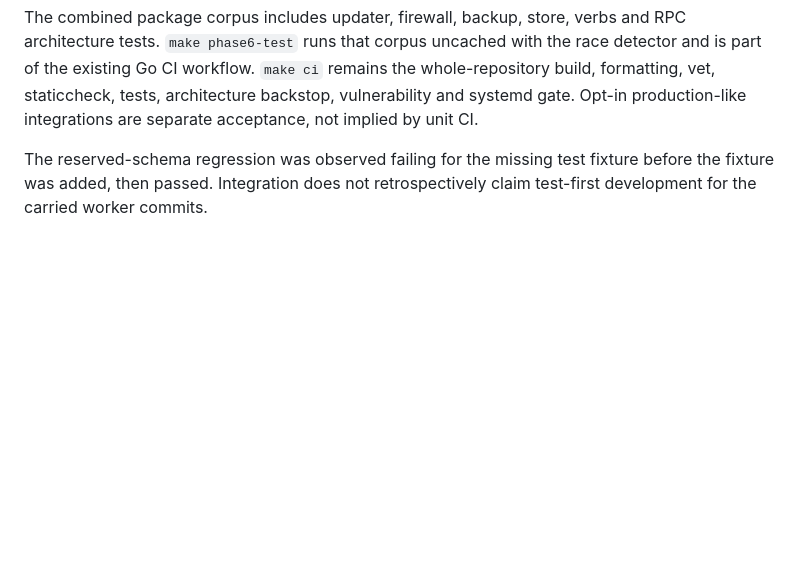
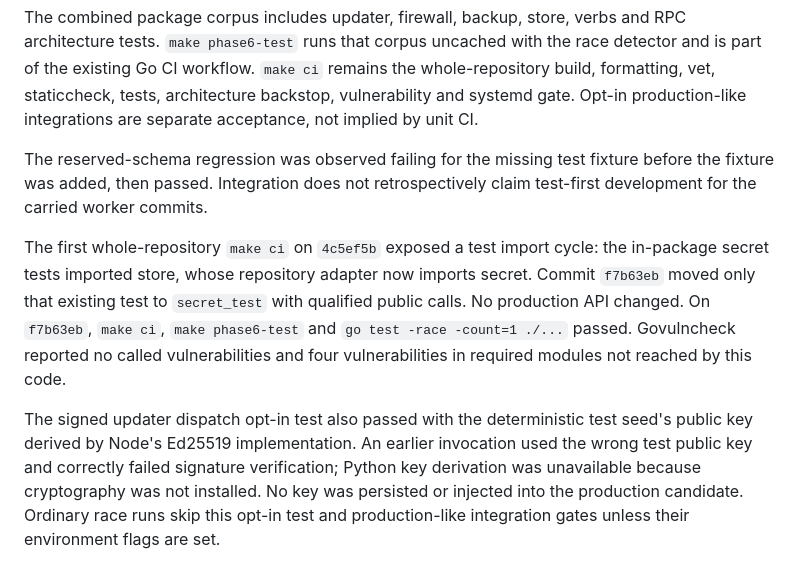
Before and after one commit to md-riaz/NovaPanel, a Markdown page: docs/phase6-combined-integration.md, the part around the change. Rendered like a GitHub page; blank space fills up the shorter version.

Commit message:
docs(phase6): record combined gates and integration limits

```diff
--- a/docs/phase6-combined-integration.md
+++ b/docs/phase6-combined-integration.md
@@ -38,3 +38,7 @@ Canonical section 02 places `webhook_deliveries` in Phase 6 even though Phase 8
 The combined package corpus includes updater, firewall, backup, store, verbs and RPC architecture tests. `make phase6-test` runs that corpus uncached with the race detector and is part of the existing Go CI workflow. `make ci` remains the whole-repository build, formatting, vet, staticcheck, tests, architecture backstop, vulnerability and systemd gate. Opt-in production-like integrations are separate acceptance, not implied by unit CI.
 
 The reserved-schema regression was observed failing for the missing test fixture before the fixture was added, then passed. Integration does not retrospectively claim test-first development for the carried worker commits.
+
+The first whole-repository `make ci` on `4c5ef5b` exposed a test import cycle: the in-package secret tests imported store, whose repository adapter now imports secret. Commit `f7b63eb` moved only that existing test to `secret_test` with qualified public calls. No production API changed. On `f7b63eb`, `make ci`, `make phase6-test` and `go test -race -count=1 ./...` passed. Govulncheck reported no called vulnerabilities and four vulnerabilities in required modules not reached by this code.
+
+The signed updater dispatch opt-in test also passed with the deterministic test seed's public key derived by Node's Ed25519 implementation. An earlier invocation used the wrong test public key and correctly failed signature verification; Python key derivation was unavailable because cryptography was not installed. No key was persisted or injected into the production candidate. Ordinary race runs skip this opt-in test and production-like integration gates unless their environment flags are set.
```
